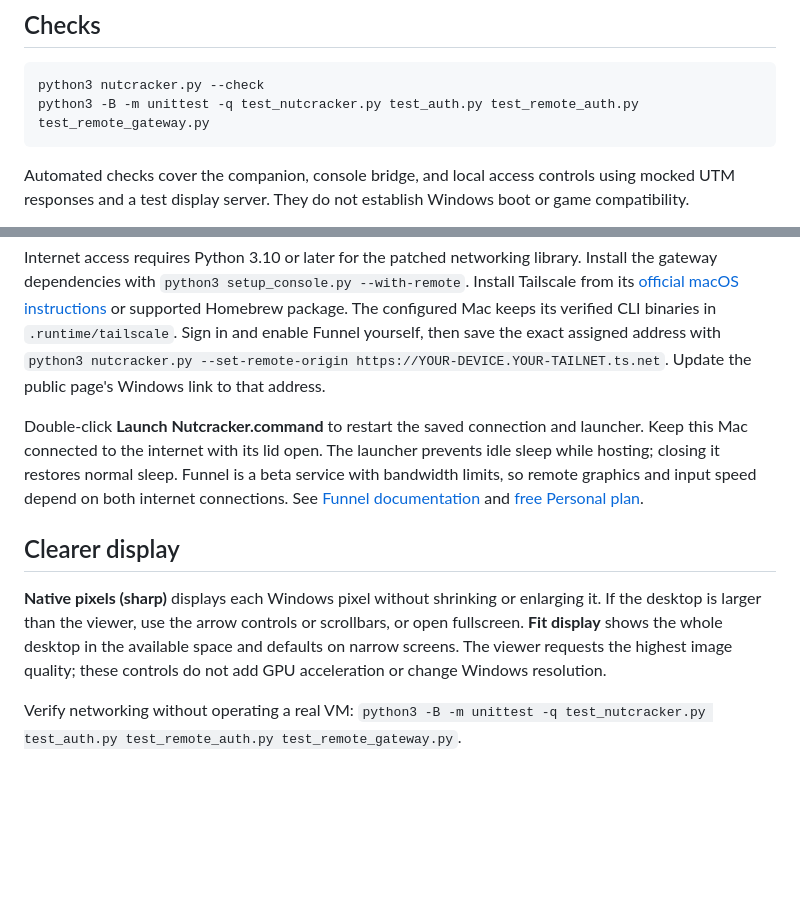
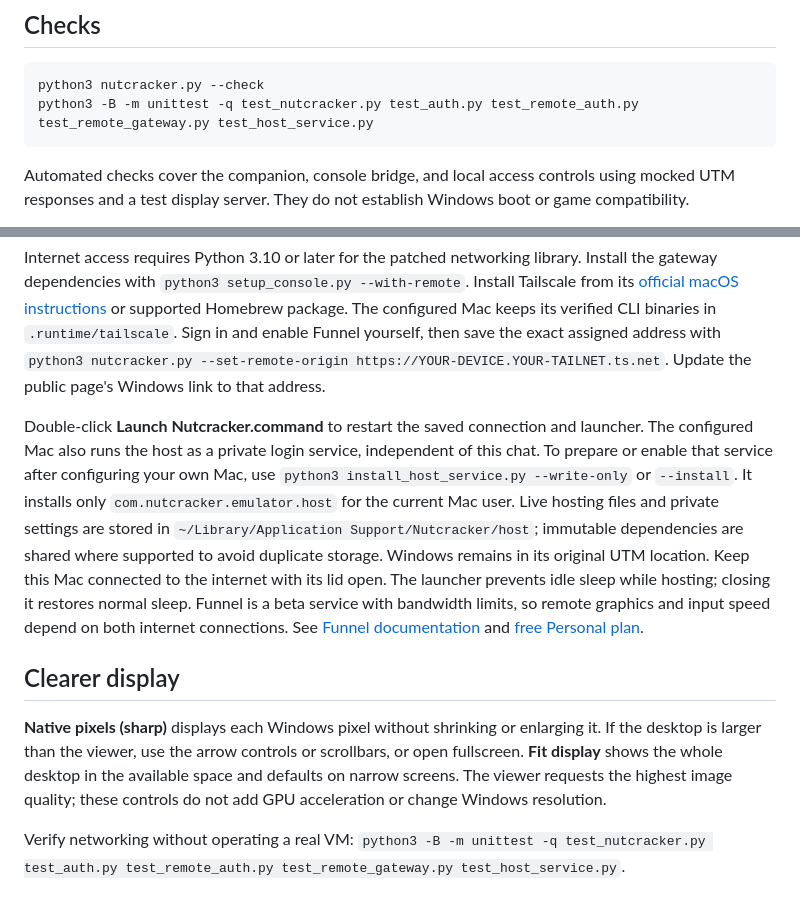
Before and after one commit to NutcrackerPro/emulator, a Markdown page: README.md, 2 parts joined by grey strips. Rendered like a GitHub page; blank space fills up the shorter version.

Commit message:
Document verified background hosting and display controls

````diff
--- a/README.md
+++ b/README.md
@@ -105,7 +105,7 @@ Windows can return its already unused sectors with administrator PowerShell `Opt
 
 ```sh
 python3 nutcracker.py --check
-python3 -B -m unittest -q test_nutcracker.py test_auth.py test_remote_auth.py test_remote_gateway.py
+python3 -B -m unittest -q test_nutcracker.py test_auth.py test_remote_auth.py test_remote_gateway.py test_host_service.py
 ```
 
 Automated checks cover the companion, console bridge, and local access controls using mocked UTM responses and a test display server. They do not establish Windows boot or game compatibility.
@@ -120,10 +120,10 @@ The internet connector uses userspace networking and leaves macOS VPN configurat
 
 Internet access requires Python 3.10 or later for the patched networking library. Install the gateway dependencies with `python3 setup_console.py --with-remote`. Install Tailscale from its [official macOS instructions](https://github.com/tailscale/tailscale/wiki/Tailscaled-on-macOS) or supported Homebrew package. The configured Mac keeps its verified CLI binaries in `.runtime/tailscale`. Sign in and enable Funnel yourself, then save the exact assigned address with `python3 nutcracker.py --set-remote-origin https://YOUR-DEVICE.YOUR-TAILNET.ts.net`. Update the public page's Windows link to that address.
 
-Double-click **Launch Nutcracker.command** to restart the saved connection and launcher. Keep this Mac connected to the internet with its lid open. The launcher prevents idle sleep while hosting; closing it restores normal sleep. Funnel is a beta service with bandwidth limits, so remote graphics and input speed depend on both internet connections. See [Funnel documentation](https://tailscale.com/docs/features/tailscale-funnel) and [free Personal plan](https://tailscale.com/pricing).
+Double-click **Launch Nutcracker.command** to restart the saved connection and launcher. The configured Mac also runs the host as a private login service, independent of this chat. To prepare or enable that service after configuring your own Mac, use `python3 install_host_service.py --write-only` or `--install`. It installs only `com.nutcracker.emulator.host` for the current Mac user. Live hosting files and private settings are stored in `~/Library/Application Support/Nutcracker/host`; immutable dependencies are shared where supported to avoid duplicate storage. Windows remains in its original UTM location. Keep this Mac connected to the internet with its lid open. The launcher prevents idle sleep while hosting; closing it restores normal sleep. Funnel is a beta service with bandwidth limits, so remote graphics and input speed depend on both internet connections. See [Funnel documentation](https://tailscale.com/docs/features/tailscale-funnel) and [free Personal plan](https://tailscale.com/pricing).
 
 ## Clearer display
 
 **Native pixels (sharp)** displays each Windows pixel without shrinking or enlarging it. If the desktop is larger than the viewer, use the arrow controls or scrollbars, or open fullscreen. **Fit display** shows the whole desktop in the available space and defaults on narrow screens. The viewer requests the highest image quality; these controls do not add GPU acceleration or change Windows resolution.
 
-Verify networking without operating a real VM: `python3 -B -m unittest -q test_nutcracker.py test_auth.py test_remote_auth.py test_remote_gateway.py`.
+Verify networking without operating a real VM: `python3 -B -m unittest -q test_nutcracker.py test_auth.py test_remote_auth.py test_remote_gateway.py test_host_service.py`.
````
